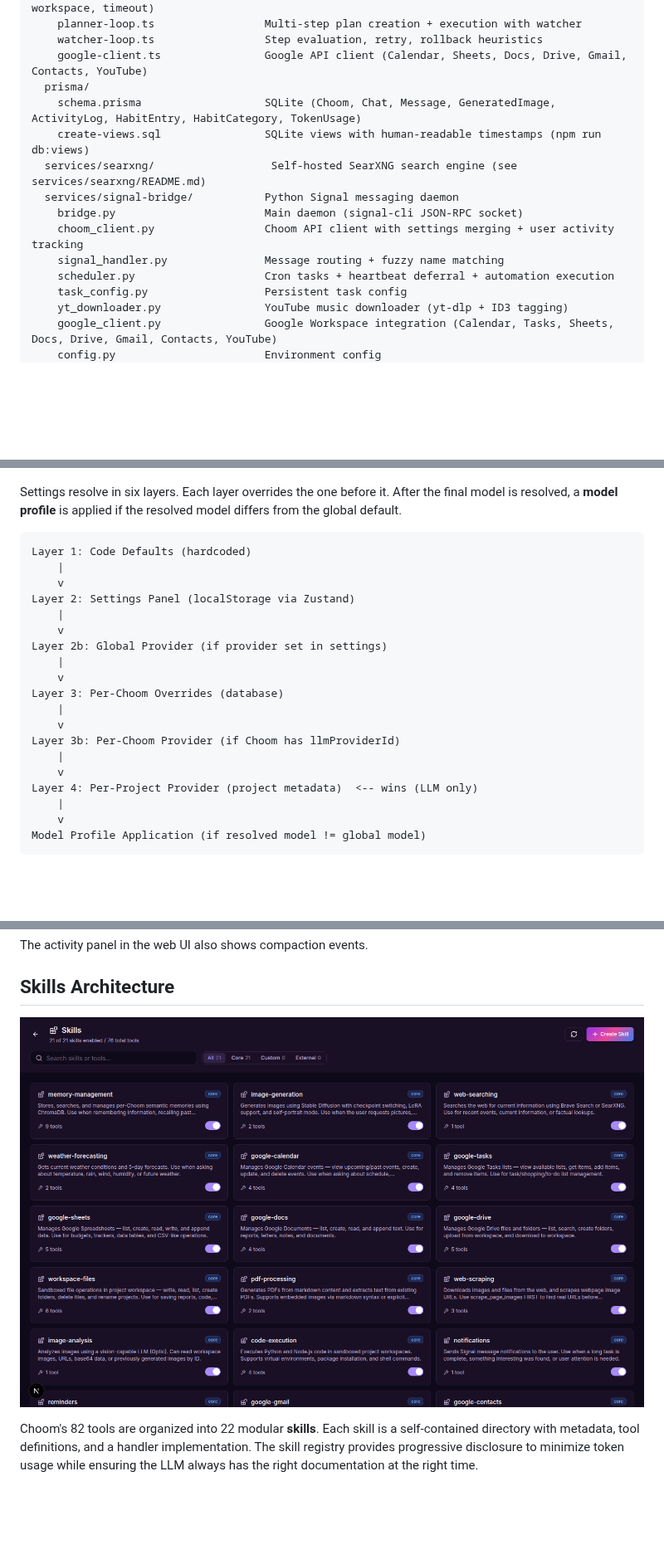
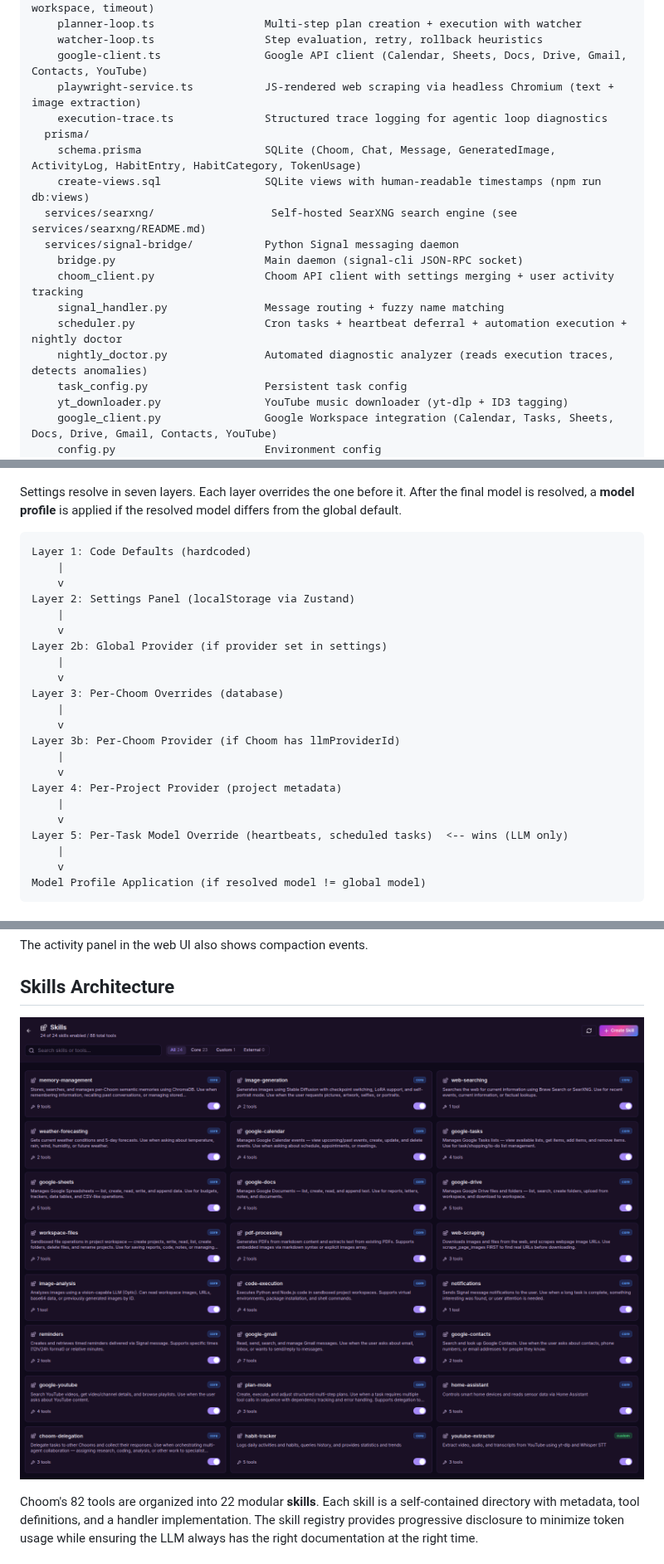
Before and after one commit to Rotoslider/Choom, a Markdown page: README.md, 3 parts joined by grey strips. Shown at 83% size. Drawn GitHub-style; pictures changed too: docs/screenshots/skills-catalog.png; blank space fills up the shorter version.

````diff
--- a/README.md
+++ b/README.md
@@ -148,6 +148,8 @@ nextjs-app/
     planner-loop.ts                 Multi-step plan creation + execution with watcher
     watcher-loop.ts                 Step evaluation, retry, rollback heuristics
     google-client.ts                Google API client (Calendar, Sheets, Docs, Drive, Gmail, Contacts, YouTube)
+    playwright-service.ts           JS-rendered web scraping via headless Chromium (text + image extraction)
+    execution-trace.ts              Structured trace logging for agentic loop diagnostics
   prisma/
     schema.prisma                   SQLite (Choom, Chat, Message, GeneratedImage, ActivityLog, HabitEntry, HabitCategory, TokenUsage)
     create-views.sql                SQLite views with human-readable timestamps (npm run db:views)
@@ -156,7 +158,8 @@ nextjs-app/
     bridge.py                       Main daemon (signal-cli JSON-RPC socket)
     choom_client.py                 Choom API client with settings merging + user activity tracking
     signal_handler.py               Message routing + fuzzy name matching
-    scheduler.py                    Cron tasks + heartbeat deferral + automation execution
+    scheduler.py                    Cron tasks + heartbeat deferral + automation execution + nightly doctor
+    nightly_doctor.py               Automated diagnostic analyzer (reads execution traces, detects anomalies)
     task_config.py                  Persistent task config
     yt_downloader.py                YouTube music downloader (yt-dlp + ID3 tagging)
     google_client.py                Google Workspace integration (Calendar, Tasks, Sheets, Docs, Drive, Gmail, Contacts, YouTube)
@@ -168,7 +171,7 @@ nextjs-app/
 
 ![Settings Panel](docs/screenshots/settings-llm.png)
 
-Settings resolve in six layers. Each layer overrides the one before it. After the final model is resolved, a **model profile** is applied if the resolved model differs from the global default.
+Settings resolve in seven layers. Each layer overrides the one before it. After the final model is resolved, a **model profile** is applied if the resolved model differs from the global default.
 
 ```
 Layer 1: Code Defaults (hardcoded)
@@ -186,7 +189,10 @@ Layer 3: Per-Choom Overrides (database)
 Layer 3b: Per-Choom Provider (if Choom has llmProviderId)
     |
     v
-Layer 4: Per-Project Provider (project metadata)  <-- wins (LLM only)
+Layer 4: Per-Project Provider (project metadata)
+    |
+    v
+Layer 5: Per-Task Model Override (heartbeats, scheduled tasks)  <-- wins (LLM only)
     |
     v
 Model Profile Application (if resolved model != global model)
````
Also changed, not shown: other parts of README.md (+9 -8 lines).
